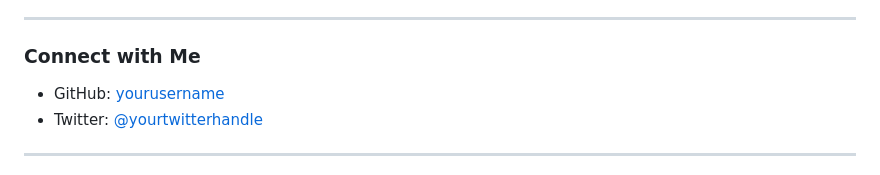
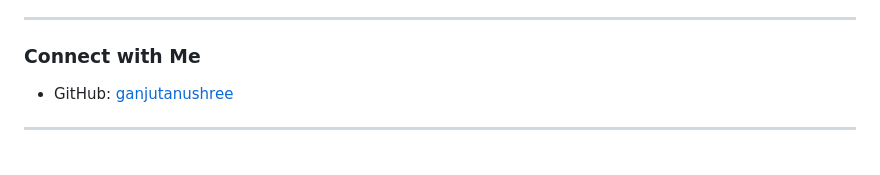
Before and after one commit to ganjutanushree/Web_Project, a Markdown page: README.md, the part around the change. GitHub-like rendering.

```diff
--- a/README.md
+++ b/README.md
@@ -57,8 +57,7 @@ This project is licensed under the MIT License. See the [LICENSE](LICENSE) file
 
 ### Connect with Me
 
-- GitHub: [yourusername](https://github.com/yourusername)
-- Twitter: [@yourtwitterhandle](https://twitter.com/yourtwitterhandle)
+- GitHub: [ganjutanushree](https://github.com/ganjutanushree)
 
 ---
 
```
